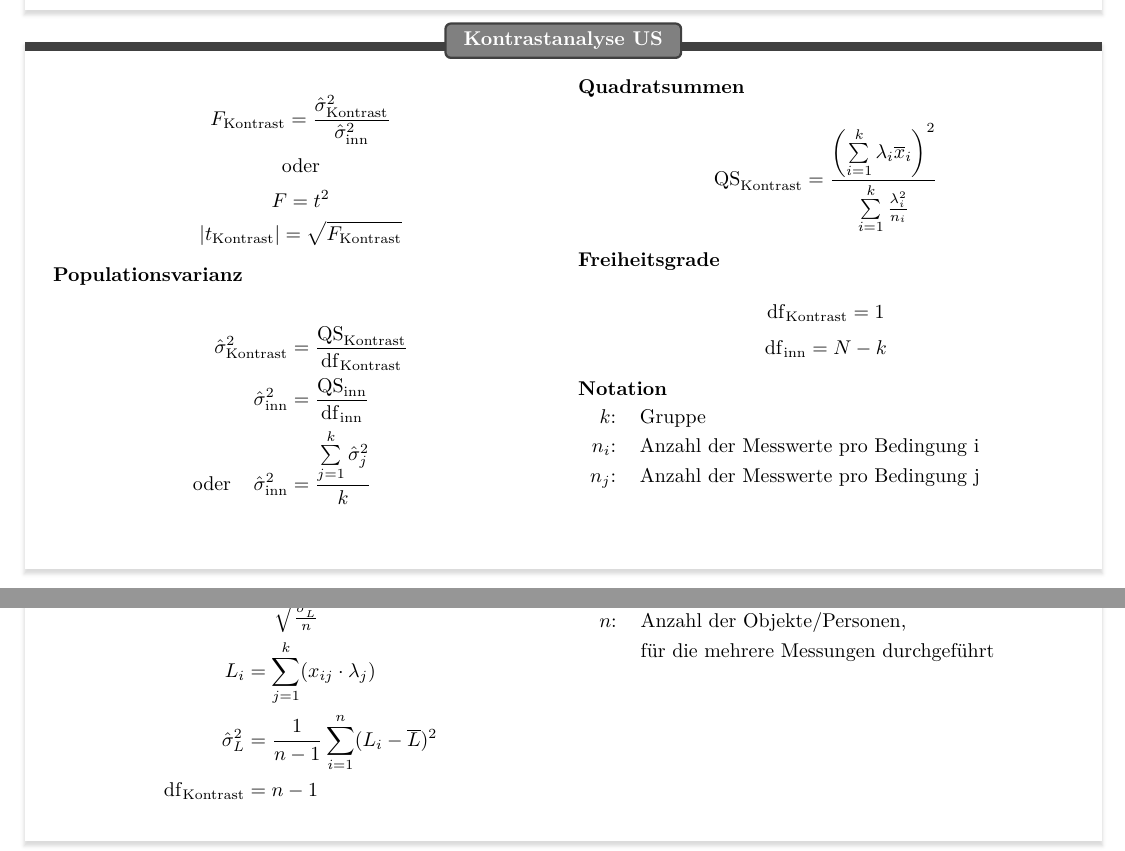
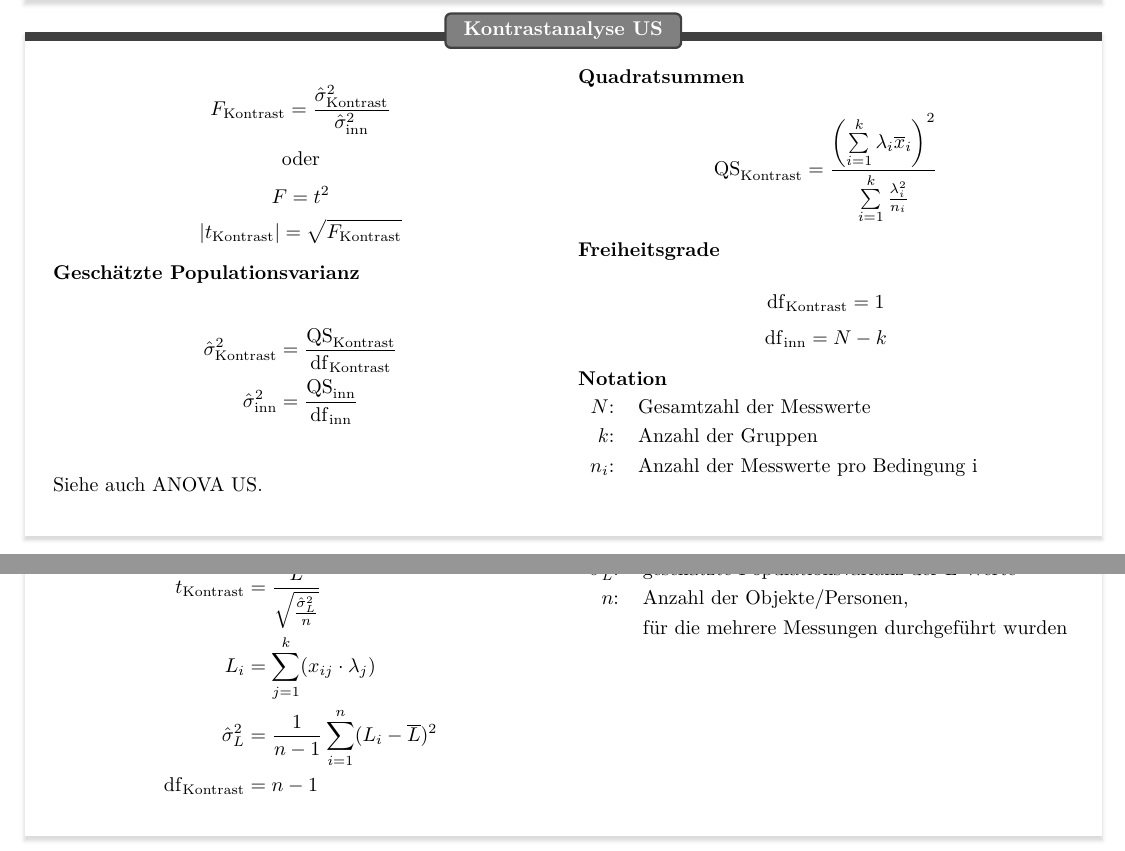
Before and after one commit to johannes-titz/formelsammlung, a LaTeX document (main.tex, which reads 9kontrast.tex): two parts of pages 6 and 7 of 12, joined at a grey line, cut so that both start at the same text. Compiled offline with XeLaTeX.

Commit message:
improve notation, add hint to anova, remove alternative for sigma_inn

```diff
--- a/9kontrast.tex
+++ b/9kontrast.tex
@@ -8,13 +8,15 @@ $$F_{\mathrm{Kontrast}}=\frac{\hat{\sigma}^2_{\mathrm{Kontrast}}}{\hat{\sigma}^2
 \end{center}
 $$F=t^2$$
 $$|t_{\mathrm{Kontrast}}|=\sqrt{F_{\mathrm{Kontrast}}}$$
-\subsection*{Populationsvarianz}
+\subsection*{Geschätzte Populationsvarianz}
 
 \begin{align*}
 \hat{\sigma}^2_{\mathrm{Kontrast}}&=\frac{\mathrm{QS}_{\mathrm{Kontrast}}}{\mathrm{df}_{\mathrm{Kontrast}}}\\
 \hat{\sigma}^2_{\mathrm{inn}}&=\frac{\mathrm{QS}_\mathrm{inn}}{\mathrm{df}_\mathrm{inn}}\\
-\mathrm{oder}\hspace{4mm}\hat{\sigma}^2_{\mathrm{inn}}&=\frac{\sum\limits_{j=1}^k \hat{\sigma}_j^2}{k}\\
+%\mathrm{oder}\hspace{4mm}\hat{\sigma}^2_{\mathrm{inn}}&=\frac{\sum\limits_{j=1}^k \hat{\sigma}_j^2}{k}\\
 \end{align*}
+
+Siehe auch ANOVA US.
 
 \subsection*{Quadratsummen}
 $$\mathrm{QS}_{\mathrm{Kontrast}}=\frac{\left(\sum\limits_{i=1}^k \lambda_i\bar{x}_i\right)^2}{\sum\limits_{i=1}^k \frac{\lambda_i^2}{n_i}}$$
@@ -24,16 +26,18 @@ $$\mathrm{df}_{\mathrm{inn}}=N-k$$
 
 \subsection*{Notation}
 \begin{tabular}{rl}
-$k$: &Gruppe \\
+%$j$: &Laufvariable für die $k$ Gruppen \\
+$N$: &Gesamtzahl der Messwerte\\
+$k$: &Anzahl der Gruppen\\
 $n_i$: &Anzahl der Messwerte pro Bedingung i\\
-$n_j$: &Anzahl der Messwerte pro Bedingung j
 \end{tabular}
 \end{multicols}
 \end{boxK}
 
 \begin{boxK}{Kontrastanalyse für AS}
 \begin{multicols}{2}
-(ohne Subgruppen)
+Hinweis: Gilt für den Fall ohne Subgruppen.
+
 \begin{align*}
 t_{\mathrm{Kontrast}} &= \frac{\bar{L}}{\sqrt{\frac{\hat{\sigma}^2_{L}}{n}}} \\
 L_i &= \sum_{j=1}^k (x_{ij} \cdot \lambda_{j}) \\
@@ -43,10 +47,10 @@ L_i &= \sum_{j=1}^k (x_{ij} \cdot \lambda_{j}) \\
 
 \subsection*{Notation}
 \begin{tabular}{rl}
-$\bar{L}$: &Mittelwert $L-$Werte
-\\$\hat{\sigma}^2_i$: &geschätzte Populationsvarianz der Gruppe i
-\\$n$: &Anzahl der Objekte/Personen, \\
-&für die mehrere Messungen durchgeführt
+$\bar{L}$: &Mittelwert $L-$Werte\\
+$\hat{\sigma}^2_L$: &geschätzte Populationsvarianz der L-Werte\\
+$n$: &Anzahl der Objekte/Personen, \\
+&für die mehrere Messungen durchgeführt wurden
 \end{tabular}
 \end{multicols}
 \end{boxK}
```
